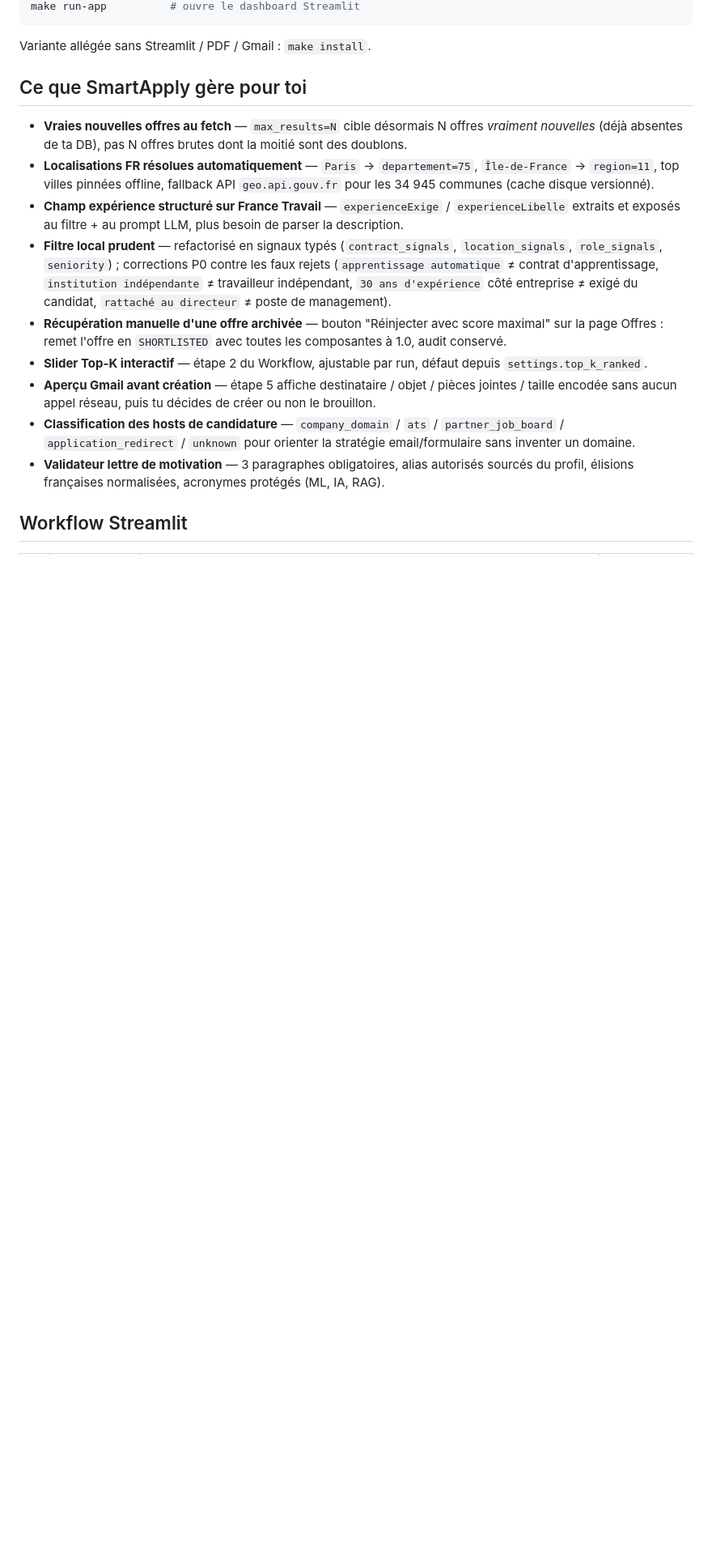
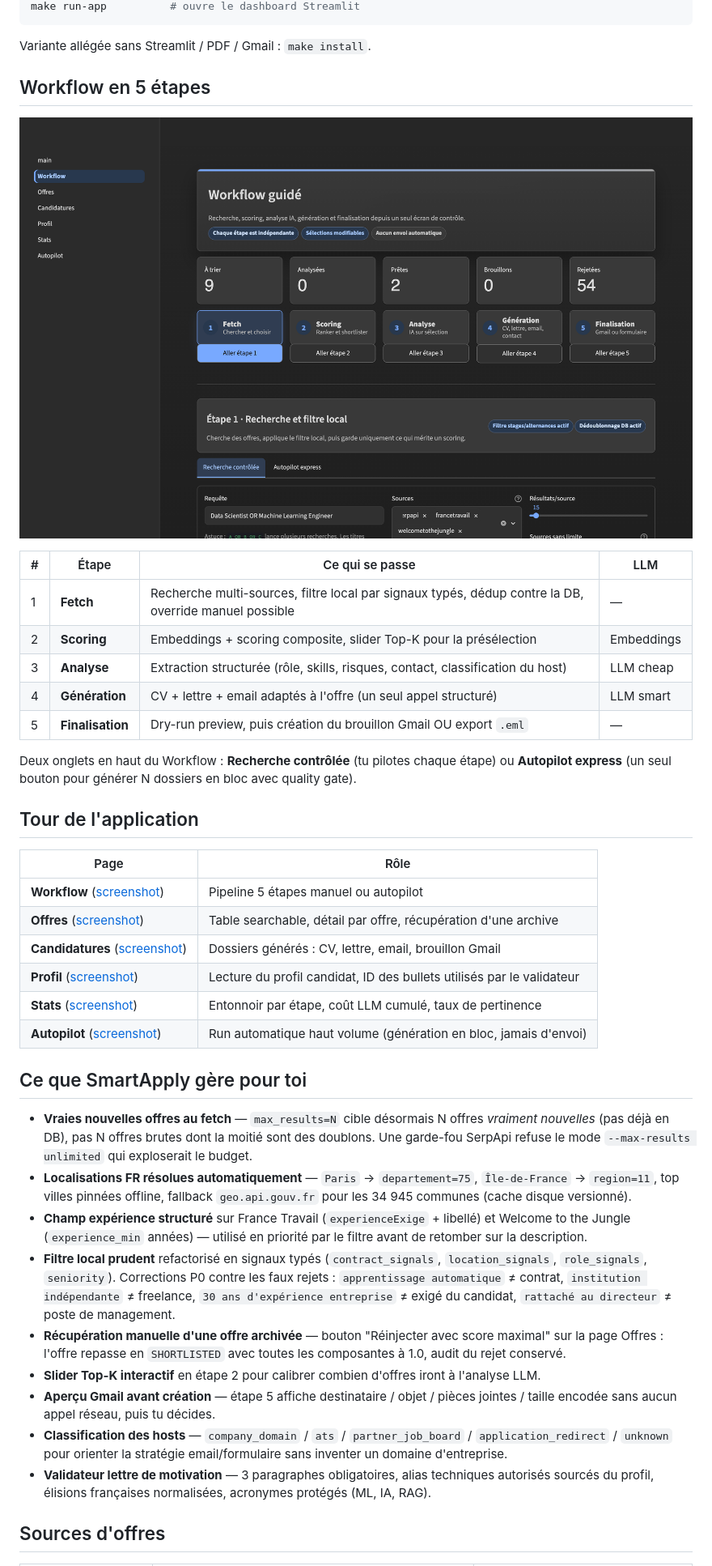
Before and after one commit to lachtarnour/smart-apply, a Markdown page: README.md, the part around one of its changes. Shown at 81% size. Drawn GitHub-style; pictures changed too: docs/screenshots/workflow.png (added); blank space fills up the shorter version.

```diff
--- a/README.md
+++ b/README.md
@@ -25,17 +25,42 @@ make run-app          # ouvre le dashboard Streamlit
 
 Variante allégée sans Streamlit / PDF / Gmail : `make install`.
 
+## Workflow en 5 étapes
+
+![Workflow guidé](docs/screenshots/workflow.png)
+
+| # | Étape | Ce qui se passe | LLM |
+|---|---|---|---|
+| 1 | **Fetch** | Recherche multi-sources, filtre local par signaux typés, dédup contre la DB, override manuel possible | — |
+| 2 | **Scoring** | Embeddings + scoring composite, slider Top-K pour la présélection | Embeddings |
+| 3 | **Analyse** | Extraction structurée (rôle, skills, risques, contact, classification du host) | LLM cheap |
+| 4 | **Génération** | CV + lettre + email adaptés à l'offre (un seul appel structuré) | LLM smart |
+| 5 | **Finalisation** | Dry-run preview, puis création du brouillon Gmail OU export `.eml` | — |
+
+Deux onglets en haut du Workflow : **Recherche contrôlée** (tu pilotes chaque étape) ou **Autopilot express** (un seul bouton pour générer N dossiers en bloc avec quality gate).
+
+## Tour de l'application
+
+| Page | Rôle |
+|---|---|
+| **Workflow** ([screenshot](docs/screenshots/workflow.png)) | Pipeline 5 étapes manuel ou autopilot |
+| **Offres** ([screenshot](docs/screenshots/offres.png)) | Table searchable, détail par offre, récupération d'une archive |
+| **Candidatures** ([screenshot](docs/screenshots/candidatures.png)) | Dossiers générés : CV, lettre, email, brouillon Gmail |
+| **Profil** ([screenshot](docs/screenshots/profil.png)) | Lecture du profil candidat, ID des bullets utilisés par le validateur |
+| **Stats** ([screenshot](docs/screenshots/stats.png)) | Entonnoir par étape, coût LLM cumulé, taux de pertinence |
+| **Autopilot** ([screenshot](docs/screenshots/autopilot.png)) | Run automatique haut volume (génération en bloc, jamais d'envoi) |
+
 ## Ce que SmartApply gère pour toi
 
-- **Vraies nouvelles offres au fetch** — `max_results=N` cible désormais N offres *vraiment nouvelles* (déjà absentes de ta DB), pas N offres brutes dont la moitié sont des doublons.
-- **Localisations FR résolues automatiquement** — `Paris` → `departement=75`, `Île-de-France` → `region=11`, top villes pinnées offline, fallback API `geo.api.gouv.fr` pour les 34 945 communes (cache disque versionné).
-- **Champ expérience structuré sur France Travail** — `experienceExige` / `experienceLibelle` extraits et exposés au filtre + au prompt LLM, plus besoin de parser la description.
-- **Filtre local prudent** — refactorisé en signaux typés (`contract_signals`, `location_signals`, `role_signals`, `seniority`) ; corrections P0 contre les faux rejets (`apprentissage automatique` ≠ contrat d'apprentissage, `institution indépendante` ≠ travailleur indépendant, `30 ans d'expérience` côté entreprise ≠ exigé du candidat, `rattaché au directeur` ≠ poste de management).
-- **Récupération manuelle d'une offre archivée** — bouton "Réinjecter avec score maximal" sur la page Offres : remet l'offre en `SHORTLISTED` avec toutes les composantes à 1.0, audit conservé.
-- **Slider Top-K interactif** — étape 2 du Workflow, ajustable par run, défaut depuis `settings.top_k_ranked`.
-- **Aperçu Gmail avant création** — étape 5 affiche destinataire / objet / pièces jointes / taille encodée sans aucun appel réseau, puis tu décides de créer ou non le brouillon.
-- **Classification des hosts de candidature** — `company_domain` / `ats` / `partner_job_board` / `application_redirect` / `unknown` pour orienter la stratégie email/formulaire sans inventer un domaine.
-- **Validateur lettre de motivation** — 3 paragraphes obligatoires, alias autorisés sourcés du profil, élisions françaises normalisées, acronymes protégés (ML, IA, RAG).
+- **Vraies nouvelles offres au fetch** — `max_results=N` cible désormais N offres *vraiment nouvelles* (pas déjà en DB), pas N offres brutes dont la moitié sont des doublons. Une garde-fou SerpApi refuse le mode `--max-results unlimited` qui exploserait le budget.
+- **Localisations FR résolues automatiquement** — `Paris` → `departement=75`, `Île-de-France` → `region=11`, top villes pinnées offline, fallback `geo.api.gouv.fr` pour les 34 945 communes (cache disque versionné).
+- **Champ expérience structuré** sur France Travail (`experienceExige` + libellé) et Welcome to the Jungle (`experience_min` années) — utilisé en priorité par le filtre avant de retomber sur la description.
+- **Filtre local prudent** refactorisé en signaux typés (`contract_signals`, `location_signals`, `role_signals`, `seniority`). Corrections P0 contre les faux rejets : `apprentissage automatique` ≠ contrat, `institution indépendante` ≠ freelance, `30 ans d'expérience entreprise` ≠ exigé du candidat, `rattaché au directeur` ≠ poste de management.
+- **Récupération manuelle d'une offre archivée** — bouton "Réinjecter avec score maximal" sur la page Offres : l'offre repasse en `SHORTLISTED` avec toutes les composantes à 1.0, audit du rejet conservé.
+- **Slider Top-K interactif** en étape 2 pour calibrer combien d'offres iront à l'analyse LLM.
+- **Aperçu Gmail avant création** — étape 5 affiche destinataire / objet / pièces jointes / taille encodée sans aucun appel réseau, puis tu décides.
+- **Classification des hosts** — `company_domain` / `ats` / `partner_job_board` / `application_redirect` / `unknown` pour orienter la stratégie email/formulaire sans inventer un domaine d'entreprise.
+- **Validateur lettre de motivation** — 3 paragraphes obligatoires, alias techniques autorisés sourcés du profil, élisions françaises normalisées, acronymes protégés (ML, IA, RAG).
 
-## Workflow Streamlit
+## Sources d'offres
 
```
Also changed, not shown: other parts of README.md (+61 -79 lines), docs/screenshots/autopilot.png (added), docs/screenshots/candidatures.png (added), docs/screenshots/home.png (added), docs/screenshots/offres.png (added), docs/screenshots/stats.png (added), 1 other file.
